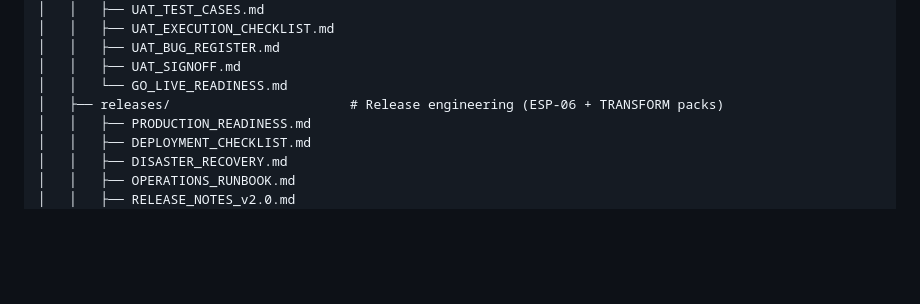
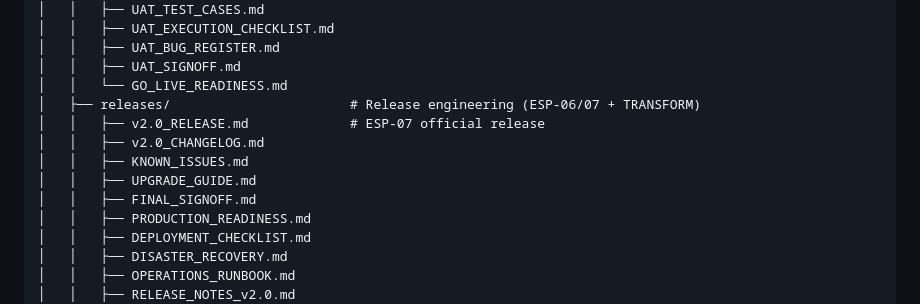
Before and after one commit to digiwebdex/tubaalhijaz-erp, a Markdown page: docs/MASTER_DOCUMENT_INDEX.md, the part around the change. Drawn GitHub-style; blank space fills up the shorter version.

Commit message:
docs(release): index ESP-07 v2.0.0 release pack
Co-authored-by: Cursor <cursoragent@cursor.com>

```diff
--- a/docs/MASTER_DOCUMENT_INDEX.md
+++ b/docs/MASTER_DOCUMENT_INDEX.md
@@ -44,7 +44,12 @@ TUBAALHIJAZ/
 │   │   ├── UAT_BUG_REGISTER.md
 │   │   ├── UAT_SIGNOFF.md
 │   │   └── GO_LIVE_READINESS.md
-│   ├── releases/                       # Release engineering (ESP-06 + TRANSFORM packs)
+│   ├── releases/                       # Release engineering (ESP-06/07 + TRANSFORM)
+│   │   ├── v2.0_RELEASE.md             # ESP-07 official release
+│   │   ├── v2.0_CHANGELOG.md
+│   │   ├── KNOWN_ISSUES.md
+│   │   ├── UPGRADE_GUIDE.md
+│   │   ├── FINAL_SIGNOFF.md
 │   │   ├── PRODUCTION_READINESS.md
 │   │   ├── DEPLOYMENT_CHECKLIST.md
 │   │   ├── DISASTER_RECOVERY.md
```
